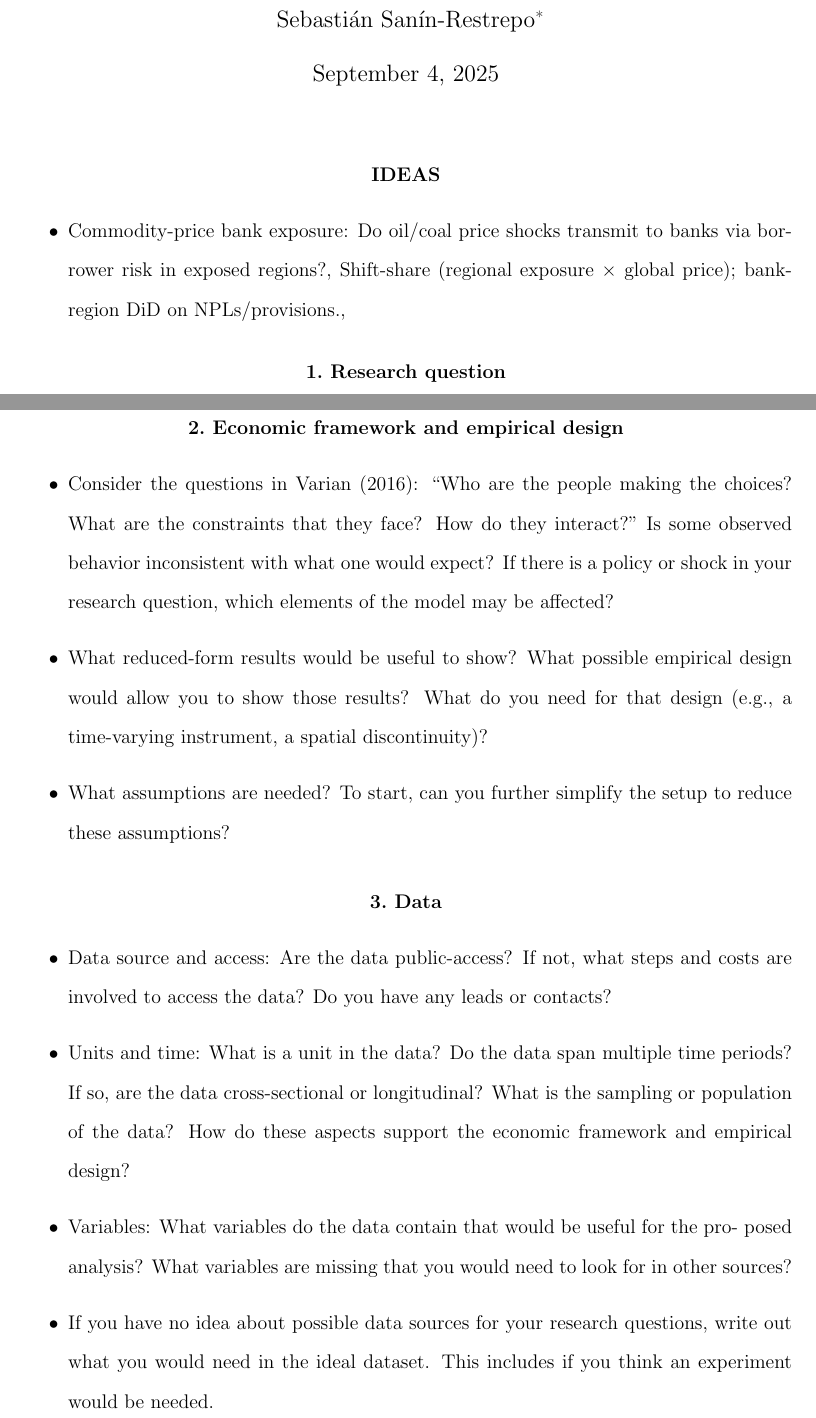
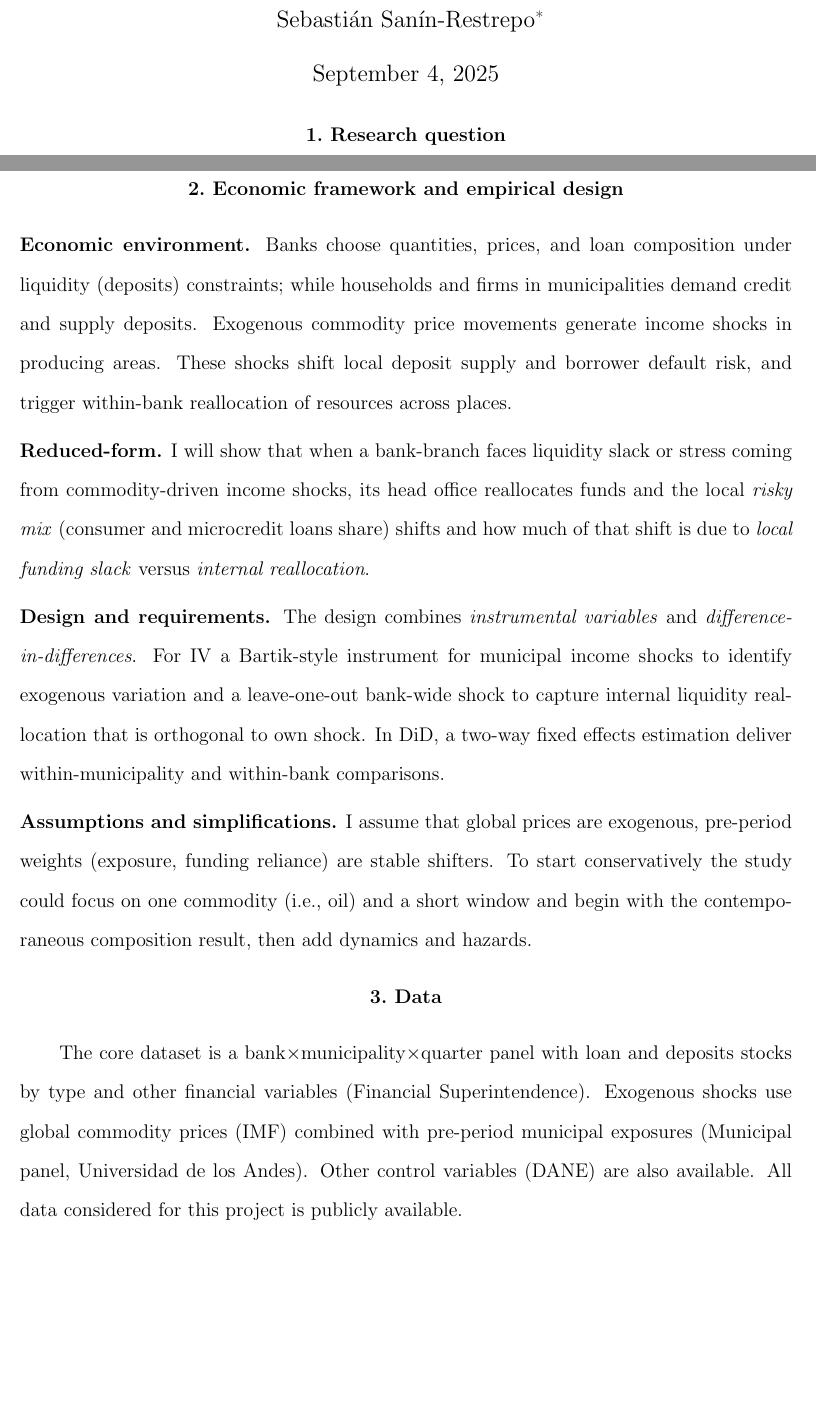
Before and after one commit to ssaninre22/Sanin-ECON603, a LaTeX document (Proposal 1/Sanin_Proposal_I.tex): two parts of pages 1 and 2 of 2, joined at a grey line, cut so that both start at the same text, the shorter picture padded with empty space. Compiled offline with pdfLaTeX.

Commit message:
Proposal 1, final?

```diff
--- a/Proposal 1/Sanin_Proposal_I.tex
+++ b/Proposal 1/Sanin_Proposal_I.tex
@@ -1,10 +1,11 @@
 %Input preamble
 \input{preamble}
+
 \begin{document}
 
 \title{\Large \textbf{ECON 603 - Research Proposal I}}
 
-\author{Sebasti\'an San\'in-Restrepo\thanks{Department of Economics, Texas A\&M University. Address: 2935 Research Parkway, College Station, TX 77845, USA. Email: sr.sebastian@tamu.edu.}}
+\author{Sebasti\'an San\'in-Restrepo\thanks{Email: sr.sebastian@tamu.edu.}}
 \date{\today}
 
 \maketitle
@@ -12,15 +13,13 @@
 \doublespacing
 \thispagestyle{empty}
 
-\vspace{0mm}
+\vspace{-10mm}
 \pagenumbering{arabic}
 
 \doublespacing
 
-\section*{IDEAS}
-\begin{itemize}
-	\item Commodity-price bank exposure: Do oil/coal price shocks transmit to banks via borrower risk in exposed regions?, Shift-share (regional exposure × global price); bank-region DiD on NPLs/provisions.,
+\section{ Research question} \label{section:rq}
+
+\noindent \textbf{Question.} What role does banks' \textit{internal liquidity reallocation}\footnote{It refers to within-bank shifting of funding capacity as well as lending space, across municipalities, coordinated by the head office, that injects liquidity into some locations and withdraws it from others} play in shaping banks' \textit{risk-taking behavior} in Colombia? Evidence from commodity price shocks.
 
 
-\end{itemize}
-\section{ Research question} \label{section:rq}
@@ -38,37 +35,18 @@
 
 \section{ Economic framework and empirical design} \label{section:efed}
 
-\begin{itemize}
-	\item Consider the questions in Varian (2016): “Who are the people making the choices?
-	What are the constraints that they face? How do they interact?” Is some observed
-	behavior inconsistent with what one would expect? If there is a policy or shock
-	in your research question, which elements of the model may be affected?
-	\item What reduced-form results would be useful to show? What possible empirical
-	design would allow you to show those results? What do you need for that design
-	(e.g., a time-varying instrument, a spatial discontinuity)?
-	\item What assumptions are needed? To start, can you further simplify the setup to
-	reduce these assumptions?
-\end{itemize}
+\noindent \textbf{Economic environment.} Banks choose quantities, prices, and loan composition under liquidity (deposits) constraints;  while households and firms in municipalities demand credit and supply deposits. Exogenous commodity price movements generate income shocks in producing areas. These shocks shift local deposit supply and borrower default risk, and trigger within-bank reallocation of resources across places.
+
+\noindent \textbf{Reduced-form.} I will show that when a bank-branch faces liquidity slack or stress coming from commodity-driven income shocks, its head office reallocates funds and the local \textit{risky mix} (consumer and microcredit loans share) shifts and how much of that shift is due to \textit{local funding slack} versus \textit{internal reallocation}.
+
+\noindent \textbf{Design and requirements.} The design combines \emph{instrumental variables} and \emph{difference-in-differences}. For IV a Bartik-style instrument for municipal income shocks to identify exogenous variation and a leave-one-out bank-wide shock to capture internal liquidity reallocation that is orthogonal to own shock. In DiD, a two-way fixed effects estimation deliver within-municipality and within-bank comparisons.
+
+\noindent \textbf{Assumptions and simplifications.} I assume that global prices are exogenous, pre-period weights (exposure, funding reliance) are stable shifters. To start conservatively the study could focus on one commodity (i.e., oil) and a short window and begin with the contemporaneous composition result, then add dynamics and hazards.
 
 
 \section{ Data} \label{section:data}
 
-\begin{itemize}
-	\item Data source and access: Are the data public-access? If not, what steps and costs
-	are involved to access the data? Do you have any leads or contacts?
-	\item Units and time: What is a unit in the data? Do the data span multiple time
-	periods? If so, are the data cross-sectional or longitudinal? What is the sampling
-	or population of the data? How do these aspects support the economic framework
-	and empirical design?
-	\item Variables: What variables do the data contain that would be useful for the pro-
-	posed analysis? What variables are missing that you would need to look for in
-	other sources?
-	\item If you have no idea about possible data sources for your research questions, write
-	out what you would need in the ideal dataset. This includes if you think an
-	experiment would be needed.
-\end{itemize}
-
-
+The core dataset is a bank$\times$municipality$\times$quarter panel with loan and deposits stocks by type and other financial variables (Financial Superintendence). Exogenous shocks use global commodity prices (IMF) combined with pre-period municipal exposures (Municipal panel, Universidad de los Andes). Other control variables (DANE) are also available. All data considered for this project is publicly available.
 
 
 \singlespacing
```
Also changed, not shown: Proposal 1/Sanin_Proposal_I.tex (16 more changed lines).
